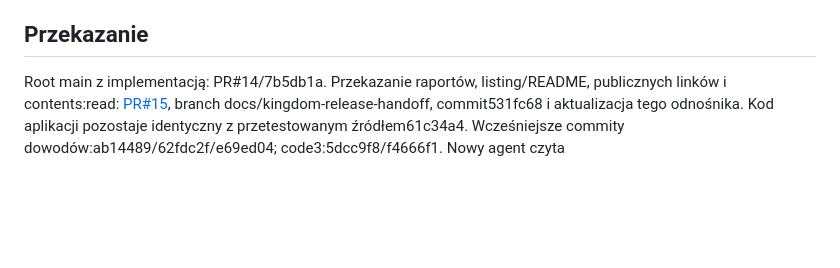
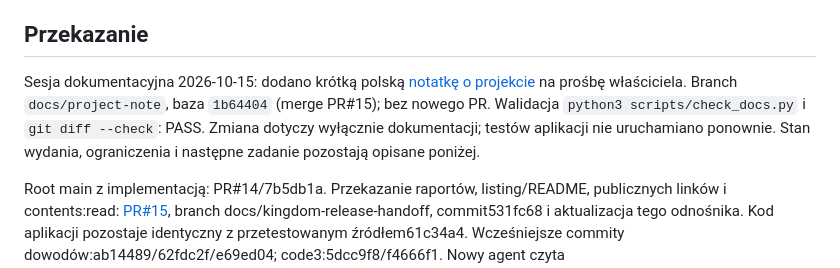
Before and after one commit to RochZaremba/Candyverse-Block-Bloom, a Markdown page: docs/STATUS.md, the part around the change. Rendered like a GitHub page; blank space fills up the shorter version.

Commit message:
docs: add concise Polish project overview

```diff
--- a/docs/STATUS.md
+++ b/docs/STATUS.md
@@ -85,6 +85,13 @@ Grafiki AI są lokalne, nie ma runtimeAI/nowych SDK; [źródła i prompty](../as
 
 ## Przekazanie
 
+Sesja dokumentacyjna 2026-10-15: dodano krótką polską
+[notatkę o projekcie](../NOTATKA_O_PROJEKCIE.md) na prośbę właściciela.
+Branch `docs/project-note`, baza `1b64404` (merge PR#15); bez nowego PR.
+Walidacja `python3 scripts/check_docs.py` i `git diff --check`: PASS.
+Zmiana dotyczy wyłącznie dokumentacji; testów aplikacji nie uruchamiano ponownie.
+Stan wydania, ograniczenia i następne zadanie pozostają opisane poniżej.
+
 Root main z implementacją: PR#14/7b5db1a. Przekazanie raportów, listing/README,
 publicznych linków i contents:read: [PR#15](https://github.com/RochZaremba/Candyverse-Block-Bloom/pull/15),
 branch docs/kingdom-release-handoff, commit531fc68 i aktualizacja tego odnośnika.
```
Also changed, not shown: NOTATKA_O_PROJEKCIE.md (added, +28 -0 lines).
